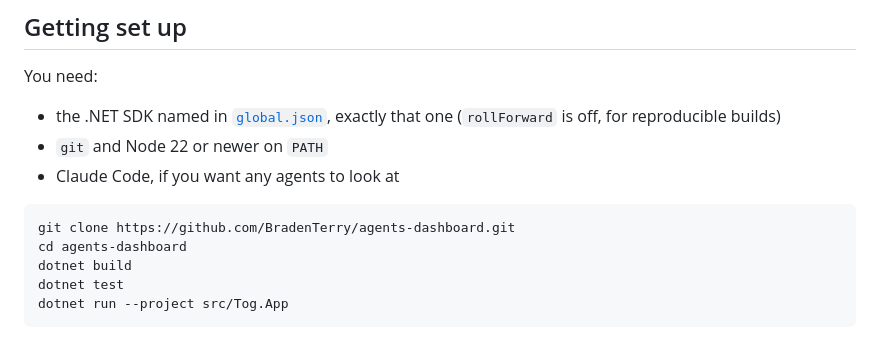
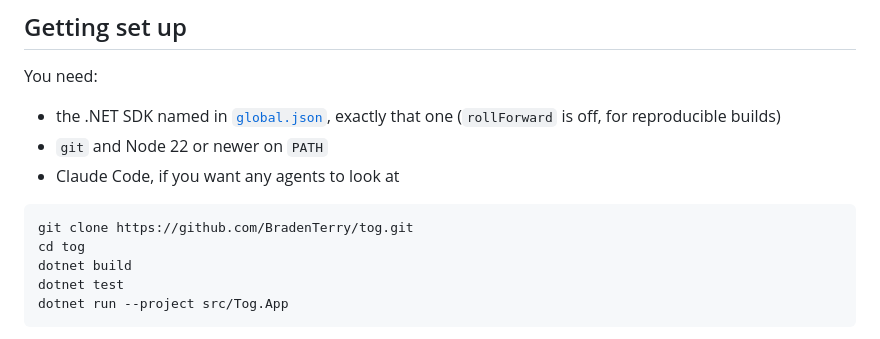
Before and after one commit to BradenTerry/Tog, a Markdown page: CONTRIBUTING.md, the part around the change. Rendered like a GitHub page.

````diff
--- a/CONTRIBUTING.md
+++ b/CONTRIBUTING.md
@@ -19,8 +19,8 @@ You need:
 - Claude Code, if you want any agents to look at
 
 ```bash
-git clone https://github.com/BradenTerry/agents-dashboard.git
-cd agents-dashboard
+git clone https://github.com/BradenTerry/tog.git
+cd tog
 dotnet build
 dotnet test
 dotnet run --project src/Tog.App
````
Also changed, not shown: README.md (+4 -5 lines).
